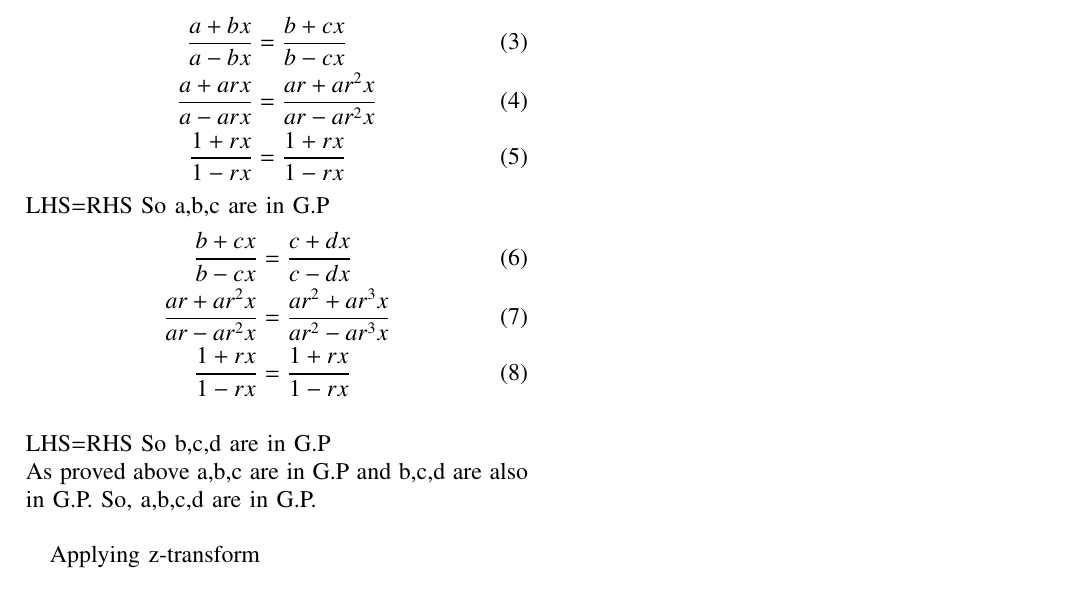
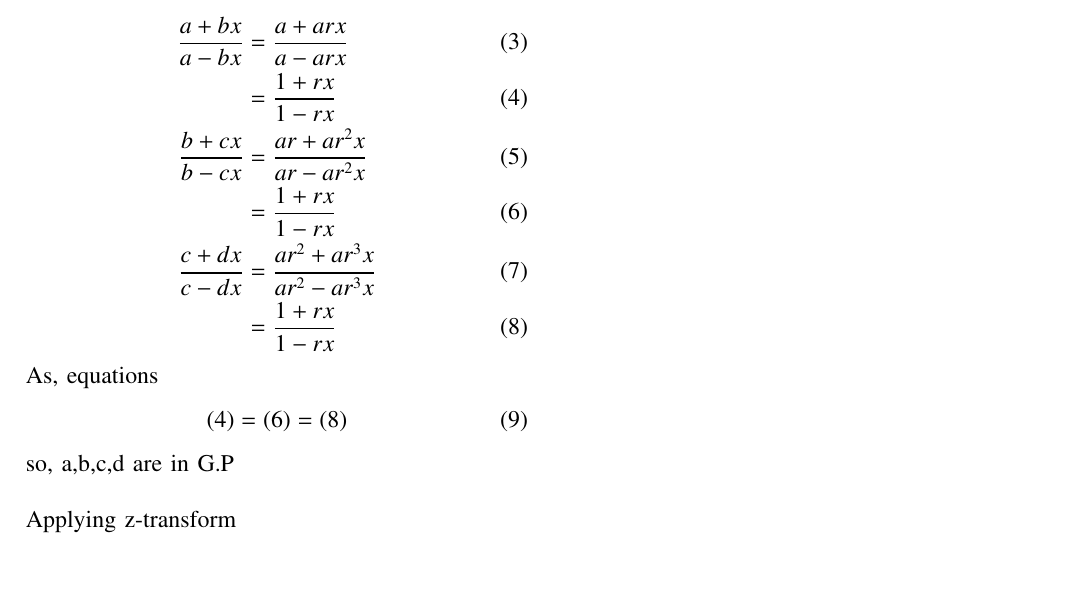
Before and after one commit to killanajaswanth/EE1205, a LaTeX paper (assig2/assign2.tex): part of the page, cut so that both start at the same text. Compiled offline with pdfLaTeX.

Commit message:
Add files via upload

```diff
--- a/assig2/assign2.tex
+++ b/assig2/assign2.tex
@@ -71,19 +71,16 @@ solution:\\
    \label{tab:11.9.5.13}
    \end{table}
 \begin{align}
-\frac{a+bx}{a-bx}&=\frac{b+cx}{b-cx}\\
-\frac{a+arx}{a-arx}&=\frac{ar+ar^2x}{ar-ar^2x}\\
-\frac{1+rx}{1-rx}&=\frac{1+rx}{1-rx}
+\frac{a+bx}{a-bx}&=\frac{a+arx}{a-arx}\\
+&=\frac{1+rx}{1-rx}\\
+\frac{b+cx}{b-cx}&=\frac{ar+ar^2x}{ar-ar^2x}\\
+&=\frac{1+rx}{1-rx}\\
+\frac{c+dx}{c-dx}&=\frac{ar^2+ar^3x}{ar^2-ar^3x}\\
+&=\frac{1+rx}{1-rx}
 \end{align}
-LHS=RHS So a,b,c are in G.P
-\begin{align}
-\frac{b+cx}{b-cx}&=\frac{c+dx}{c-dx}\\
-\frac{ar+ar^2x}{ar-ar^2x}&=\frac{ar^2+ar^3x}{ar^2-ar^3x}\\
-\frac{1+rx}{1-rx}&=\frac{1+rx}{1-rx}
-\end{align}\\
-LHS=RHS So b,c,d are in G.P\\
-As proved above a,b,c are in G.P and b,c,d are also in G.P. So, a,b,c,d are in G.P.\\
-
+As, equations\begin{align} \brak{4}=\brak{6}=\brak{8}
+\end{align}
+so, a,b,c,d are in G.P\\\\
 Applying z-transform\\
 \begin{align}
 X\brak{z}&=\frac{a^2}{a-bz^{-1}} \quad \abs{z}>\abs{\frac{b}{a}}
```
Also changed, not shown: assig2/assign2.pdf.
